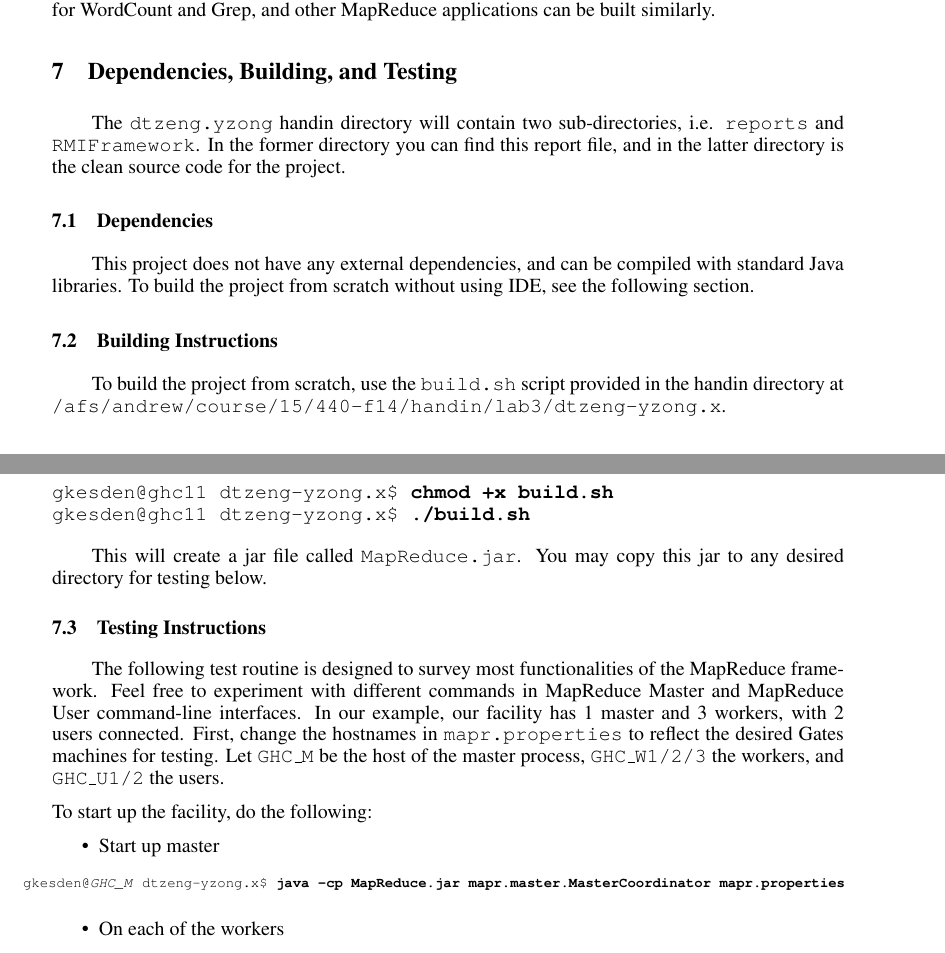
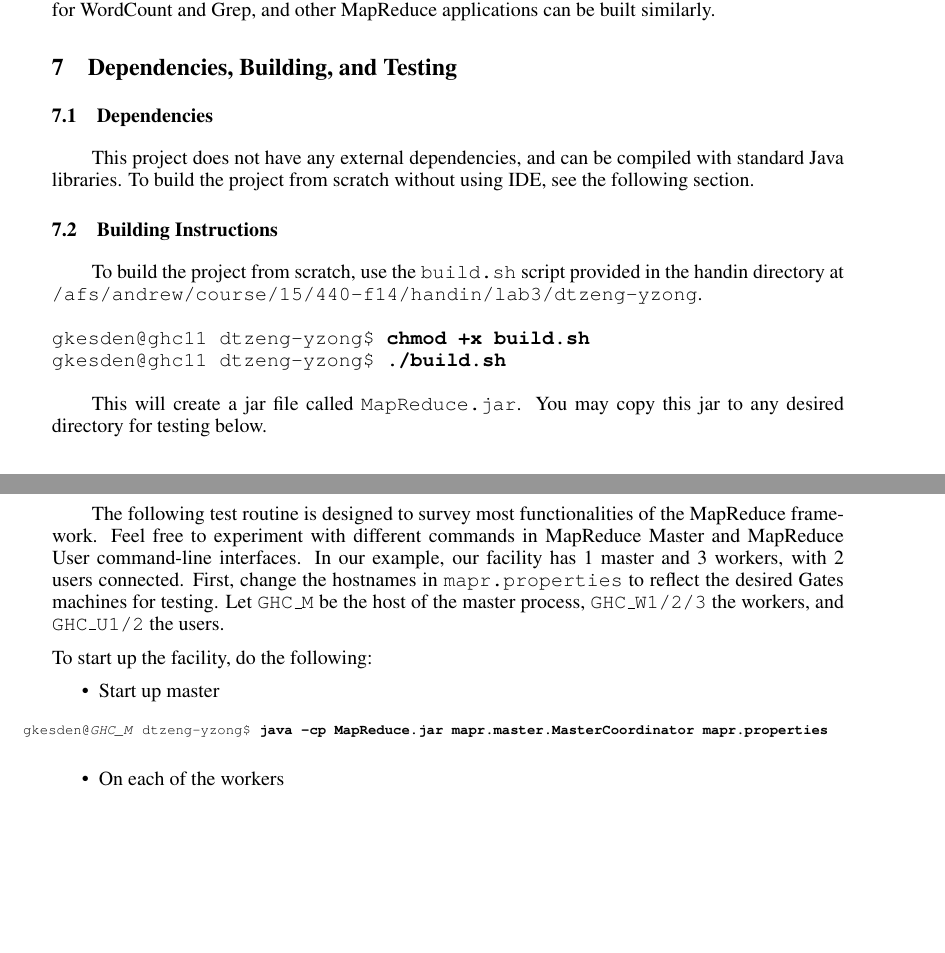
Before and after one commit to dtzeng/ds-f14, a LaTeX paper (Project3_MapReduce/MapReduce.tex): two parts of pages 5 and 6 of 7, joined at a grey line, cut so that both start at the same text, the shorter picture padded with empty space. Compiled offline with pdfLaTeX.

Commit message:
Updated build instructions.

```diff
--- a/Project3_MapReduce/MapReduce.tex
+++ b/Project3_MapReduce/MapReduce.tex
@@ -159,19 +159,17 @@ Here is what happens when a MapReduce job is executed:
 
 \section{Dependencies, Building, and Testing}
 
-\par\qquad The \texttt{dtzeng.yzong} handin directory will contain two sub-directories, i.e. \texttt{reports} and \texttt{RMIFramework}. In the former directory you can find this report file, and in the latter directory is the clean source code for the project.
-
 \subsection{Dependencies}
 
 \par\qquad This project does not have any external dependencies, and can be compiled with standard Java libraries. To build the project from scratch without using IDE, see the following section.
 
 \subsection{Building Instructions}
 
-\par\qquad To build the project from scratch, use the \texttt{build.sh} script provided in the handin directory at \texttt{/afs/andrew/course/15/440-f14/handin/lab3/dtzeng-yzong.x}.
+\par\qquad To build the project from scratch, use the \texttt{build.sh} script provided in the handin directory at \texttt{/afs/andrew/course/15/440-f14/handin/lab3/dtzeng-yzong}.
 
 \begin{Verbatim}[commandchars=\#\[\]]
-gkesden@ghc11 dtzeng-yzong.x$ #userinput[chmod +x build.sh]
-gkesden@ghc11 dtzeng-yzong.x$ #userinput[./build.sh]
+gkesden@ghc11 dtzeng-yzong$ #userinput[chmod +x build.sh]
+gkesden@ghc11 dtzeng-yzong$ #userinput[./build.sh]
 \end{Verbatim}
 
 \par\qquad This will create a jar file called \texttt{MapReduce.jar}.  You may copy this jar to any desired directory for testing below.
@@ -185,7 +183,7 @@ To start up the facility, do the following:
 \begin{easylist}[itemize]
  & Start up master
 \begin{Verbatim}[fontsize=\scriptsize, xleftmargin=-.2in,commandchars=\#\[\]]
-gkesden@#comment[GHC_M] dtzeng-yzong.x$ #userinput[java -cp MapReduce.jar mapr.master.MasterCoordinator mapr.properties]
+gkesden@#comment[GHC_M] dtzeng-yzong$ #userinput[java -cp MapReduce.jar mapr.master.MasterCoordinator mapr.properties]
 \end{Verbatim}
  & On each of the workers
 \begin{Verbatim}[fontsize=\scriptsize, xleftmargin=-.2in,commandchars=\#\[\]]
```
Also changed, not shown: Project3_MapReduce/MapReduce.pdf, Project3_MapReduce/MapReduce.tex (12 more changed lines).
